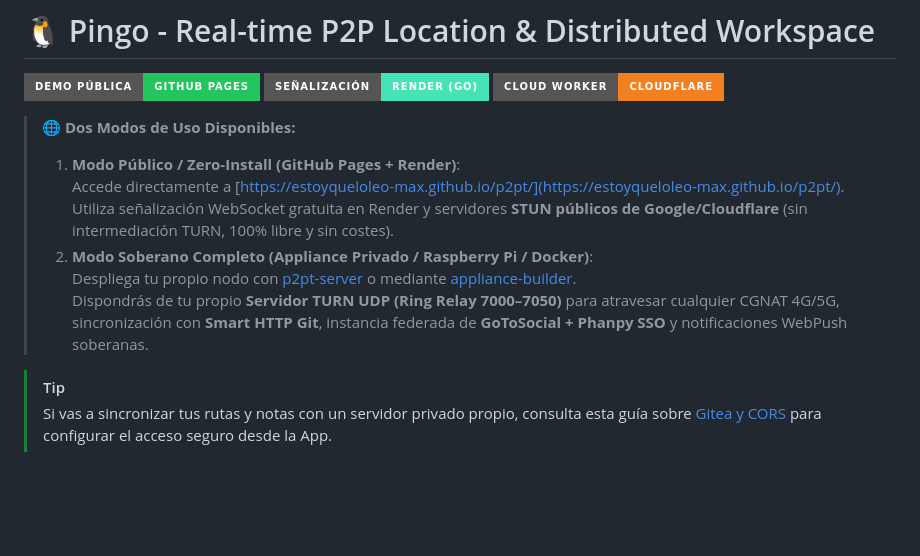
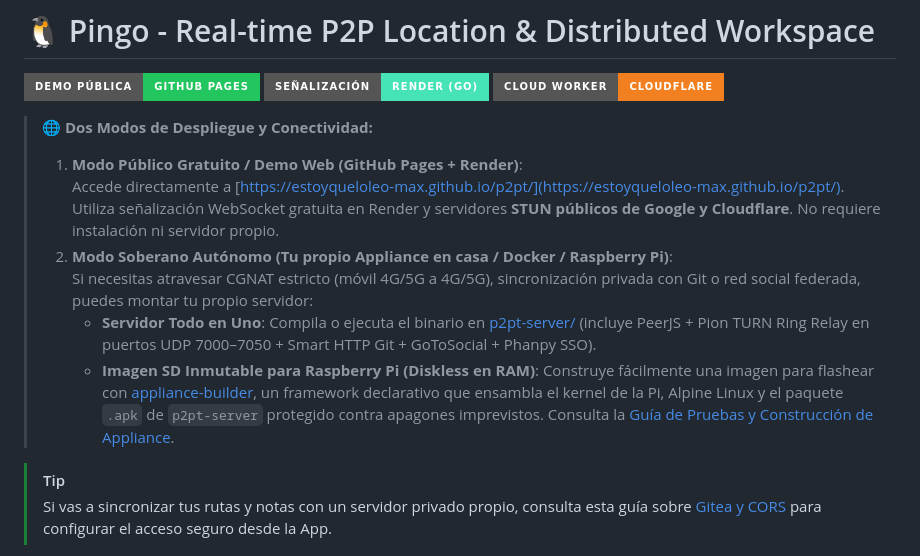
Before and after one commit to estoyqueloleo-max/p2pt, a Markdown page: README.md, the part around the change. Drawn GitHub-style; badges without logos; blank space fills up the shorter version.

Commit message:
docs: clarify manual sovereign appliance setup via p2pt-server and appliance-builder

```diff
--- a/README.md
+++ b/README.md
@@ -4,13 +4,14 @@
 [![Señalización](https://img.shields.io/badge/Señalización-Render_(Go)-46e3b7?style=for-the-badge&logo=render)](https://peerjs-13sv.onrender.com/myapp)
 [![Cloud Backend](https://img.shields.io/badge/Cloud_Worker-Cloudflare-f38020?style=for-the-badge&logo=cloudflare)](https://backend.estoyqueloleo.workers.dev/)
 
-> 🌐 **Dos Modos de Uso Disponibles:**
-> 1. **Modo Público / Zero-Install (GitHub Pages + Render)**:
+> 🌐 **Dos Modos de Despliegue y Conectividad:**
+> 1. **Modo Público Gratuito / Demo Web (GitHub Pages + Render)**:
 >    Accede directamente a [https://estoyqueloleo-max.github.io/p2pt/](https://estoyqueloleo-max.github.io/p2pt/).
->    Utiliza señalización WebSocket gratuita en Render y servidores **STUN públicos de Google/Cloudflare** (sin intermediación TURN, 100% libre y sin costes).
-> 2. **Modo Soberano Completo (Appliance Privado / Raspberry Pi / Docker)**:
->    Despliega tu propio nodo con [p2pt-server](../p2pt-server/) o mediante [appliance-builder](https://github.com/josejuanmontiel/appliance-builder).
->    Dispondrás de tu propio **Servidor TURN UDP (Ring Relay 7000–7050)** para atravesar cualquier CGNAT 4G/5G, sincronización con **Smart HTTP Git**, instancia federada de **GoToSocial + Phanpy SSO** y notificaciones WebPush soberanas.
+>    Utiliza señalización WebSocket gratuita en Render y servidores **STUN públicos de Google y Cloudflare**. No requiere instalación ni servidor propio.
+> 2. **Modo Soberano Autónomo (Tu propio Appliance en casa / Docker / Raspberry Pi)**:
+>    Si necesitas atravesar CGNAT estricto (móvil 4G/5G a 4G/5G), sincronización privada con Git o red social federada, puedes montar tu propio servidor:
+>    * **Servidor Todo en Uno**: Compila o ejecuta el binario en [p2pt-server/](../p2pt-server/) (incluye PeerJS + Pion TURN Ring Relay en puertos UDP 7000–7050 + Smart HTTP Git + GoToSocial + Phanpy SSO).
+>    * **Imagen SD Inmutable para Raspberry Pi (Diskless en RAM)**: Construye fácilmente una imagen para flashear con [appliance-builder](https://github.com/josejuanmontiel/appliance-builder), un framework declarativo que ensambla el kernel de la Pi, Alpine Linux y el paquete `.apk` de `p2pt-server` protegido contra apagones imprevistos. Consulta la [Guía de Pruebas y Construcción de Appliance](docs/TURN_TESTING_AND_APPLIANCE.md).
 
 > [!TIP]
 > Si vas a sincronizar tus rutas y notas con un servidor privado propio, consulta esta guía sobre [Gitea y CORS](https://people.iola.dk/arj/2020/04/28/gitea-and-cors/) para configurar el acceso seguro desde la App.
```
